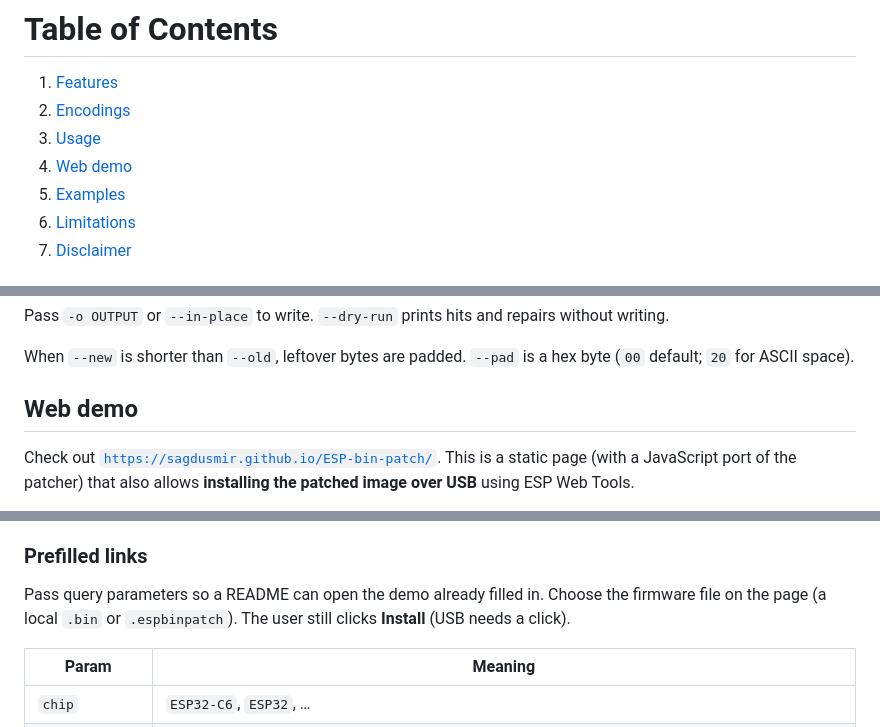
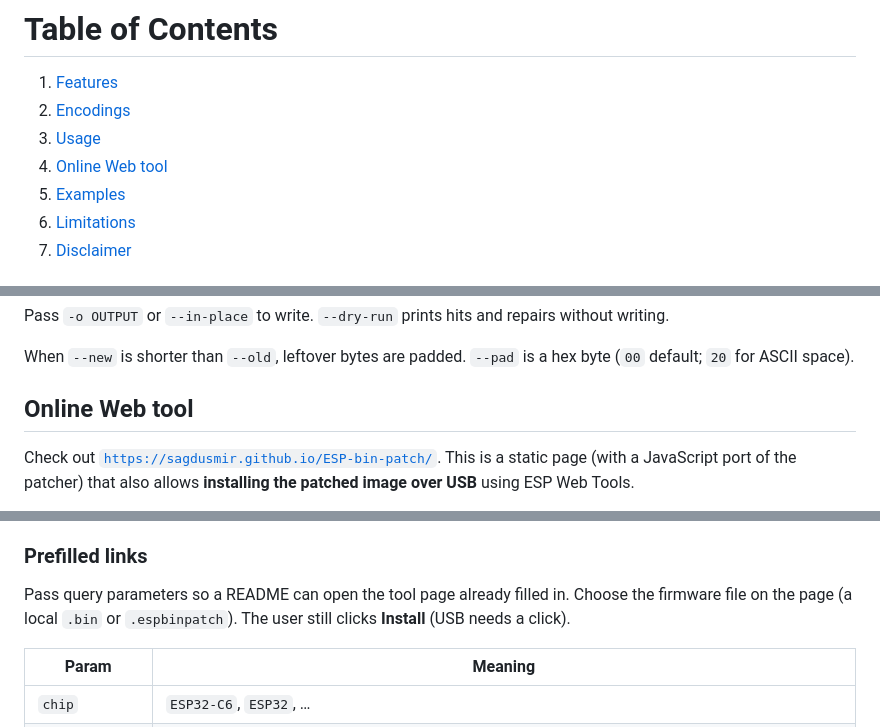
Before and after one commit to sagdusmir/ESP-bin-patch, a Markdown page: README.md, 3 parts joined by grey strips. GitHub-like rendering.

Commit message:
Rename 'Web demo' to 'Online Web tool'
Updated section titles and descriptions in README.md to improve clarity.

```diff
--- a/README.md
+++ b/README.md
@@ -15,7 +15,7 @@ Focus: **patch secrets in an already-built `.bin`** (Wi-Fi SSID, sistant API enc
 1. [Features](#features)
 2. [Encodings](#encodings)
 3. [Usage](#usage)
-4. [Web demo](#web-demo)
+4. [Online Web tool](#web-tool)
 5. [Examples](#examples)
 6. [Limitations](#limitations)
 7. [Disclaimer](#disclaimer)
@@ -60,7 +60,7 @@ Pass `-o OUTPUT` or `--in-place` to write. `--dry-run` prints hits and repairs w
 
 When `--new` is shorter than `--old`, leftover bytes are padded. `--pad` is a hex byte (`00` default; `20` for ASCII space).
 
-## Web demo
+## Online Web tool
 
 Check out [`https://sagdusmir.github.io/ESP-bin-patch/`](https://sagdusmir.github.io/ESP-bin-patch/). This is a static page (with a JavaScript port of the patcher) that also allows **installing the patched image over USB**  using ESP Web Tools.
 
@@ -73,7 +73,7 @@ Check out [`https://sagdusmir.github.io/ESP-bin-patch/`](https://sagdusmir.githu
 
 ### Prefilled links
 
-Pass query parameters so a README can open the demo already filled in. Choose the firmware file on the page (a local `.bin` or `.espbinpatch`). The user still clicks **Install** (USB needs a click).
+Pass query parameters so a README can open the tool page already filled in. Choose the firmware file on the page (a local `.bin` or `.espbinpatch`). The user still clicks **Install** (USB needs a click).
 
 | Param | Meaning |
 |---|---|
```
